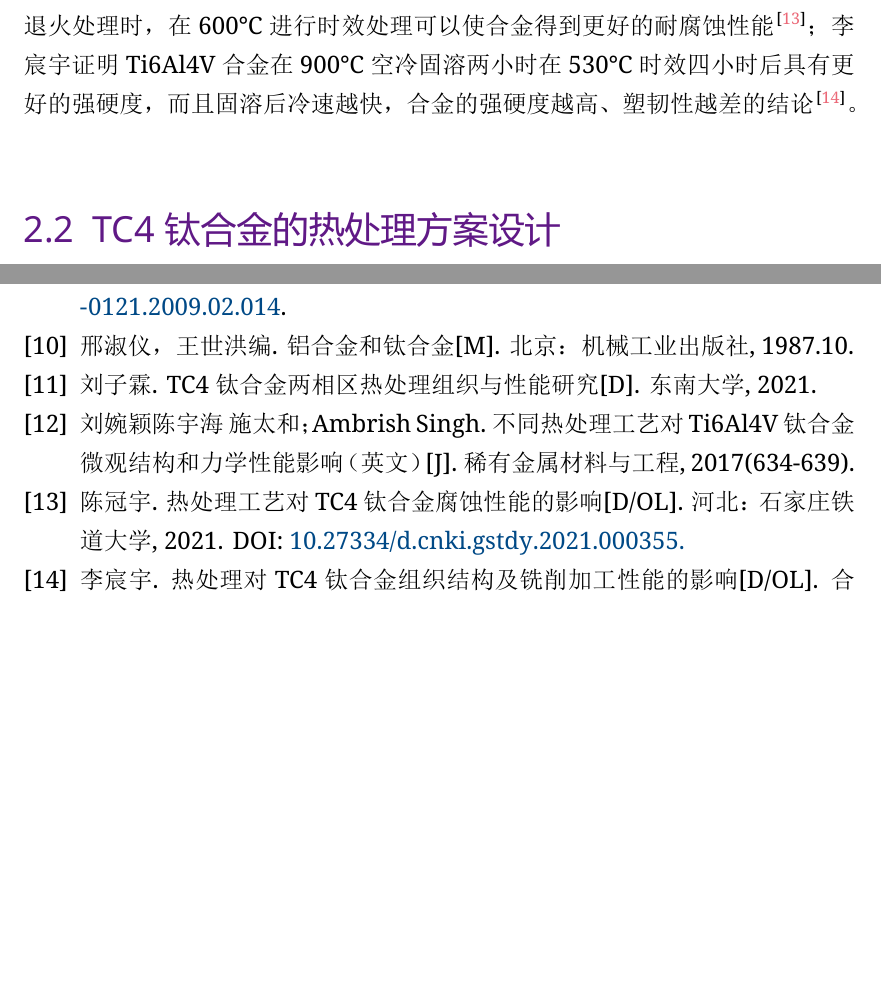
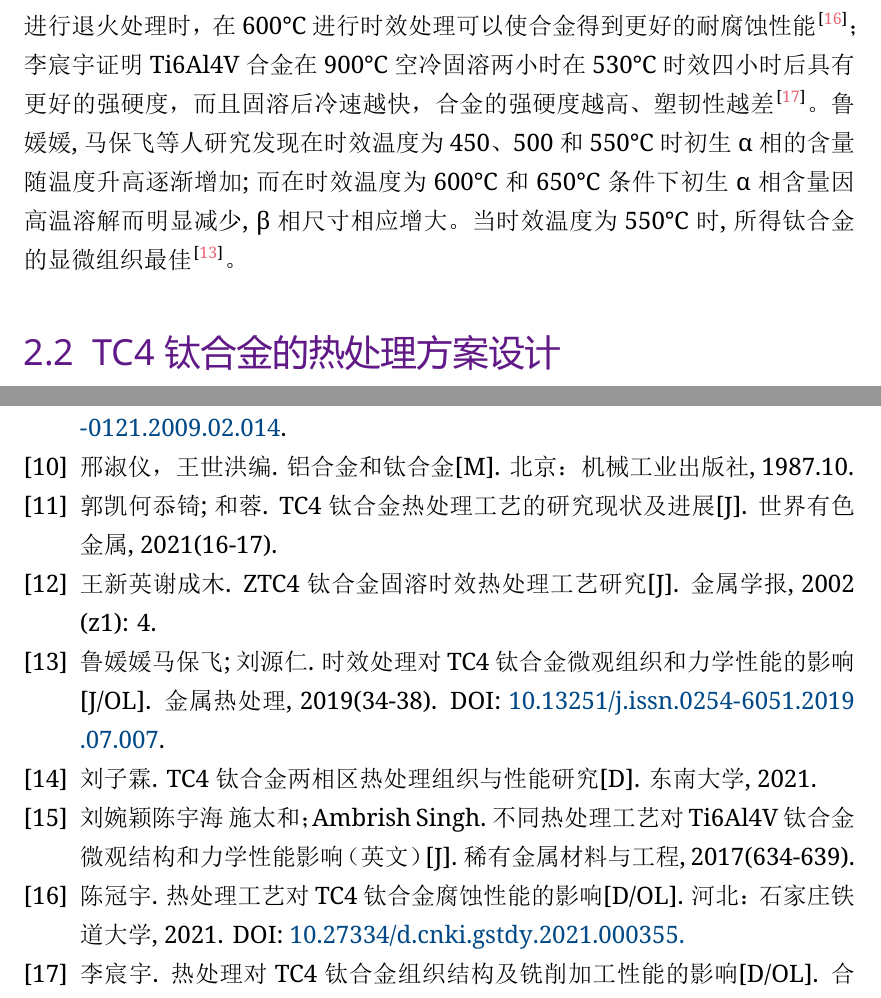
Before and after one commit to aornus/awesometc4, a LaTeX book (AwesomeTC4.tex, which reads TC4钛合金的热处理实验.tex, ciiiiiiiiite.bib): two parts of pages 13 and 20 of 20 before the commit and two parts of pages 13 and 20 of 21 after it, joined at a grey line, cut at the place of the change, the shorter picture padded with empty space. The pictures show the PDF file AwesomeTC4.pdf that the author committed with the source.

Commit message:
修改模型部分，补充引言部分内容

```diff
--- a/TC4钛合金的热处理实验.tex
+++ b/TC4钛合金的热处理实验.tex
@@ -9,8 +9,8 @@
 	\item β转变点差异大。即使是同一成分，但由于冶炼炉次的不同，其β转变温度有时差别很大。
 \end{enumerate}
 
-常见的\ti 钛合金热处理工艺有：退火、淬火(往往加上时效处理)、形变热处理等，不同的热处理方式得到的组织性能各异。刘婉颖、林元华等人通过实验发现：在960 ℃/1 h + WQ进行固溶处理和500 ℃/4 h + AC下进行时效处理得到的\ti 具有最佳的力学性能\cite{960500}；陈冠宇通过实验表明，在850℃进行退火处理时，在600℃进行时效处理可以使合金得到更好的耐腐蚀性能\cite{1200}；李宸宇证明\ti 合金在900℃空冷固溶两小时在530℃时效四小时后具有更好的强硬度，而且固溶后冷速越快，合金的强硬度越高、塑韧性越差的结论\cite{900}。%第46页
-
+常见的\ti 钛合金热处理工艺有：退火、淬火(往往加上时效处理)、形变热处理等，不同的热处理方式得到的组织性能各异。刘婉颖、林元华等人通过实验发现：在960 ℃/1 h + WQ进行固溶处理和500 ℃/4 h + AC下进行时效处理得到的\ti 具有最佳的力学性能\cite{960500}；陈冠宇通过实验表明，在850℃进行退火处理时，在600℃进行时效处理可以使合金得到更好的耐腐蚀性能\cite{1200}；李宸宇证明\ti 合金在900℃空冷固溶两小时在530℃时效四小时后具有更好的强硬度，而且固溶后冷速越快，合金的强硬度越高、塑韧性越差\cite{900}。%第46页
+ 鲁媛媛,马保飞等人研究发现在时效温度为450、500和550℃时初生α相的含量随温度升高逐渐增加;而在时效温度为600℃和650℃条件下初生α相含量因高温溶解而明显减少, β相尺寸相应增大。当时效温度为550℃时, 所得钛合金的显微组织最佳\cite{timing}。
 
 %不同热处理作用如下：
 %\begin{enumerate}
--- a/ciiiiiiiiite.bib
+++ b/ciiiiiiiiite.bib
@@ -145,3 +145,7 @@
 	school = {东南大学},
 	year = {2021}
 }
+@article{tc42021,
+	author = {郭凯,何忝锜 ; 和蓉},
+	title = {TC4钛合金热处理工艺的研究现状及进展},
+	journal = {世界有色金属},
@@ -147,0 +156,20 @@
+	doi ={}
+}
+@article{timing,
+	author = {鲁媛媛,马保飞 ; 刘源仁},
+	title = {时效处理对TC4钛合金微观组织和力学性能的影响},
+	journal = {金属热处理},
+	volume = {},
+	number = {34-38},
+	year = {2019},
+	issn = {0254-6051},
+	doi ={10.13251/j.issn.0254-6051.2019.07.007}
+}
+@article{gurong2002,
+	title={ZTC4钛合金固溶时效热处理工艺研究},
+	author={王新英, 谢成木},
+	journal={金属学报},
+	number={z1},
+	pages={4},
+	year={2002},
+}
```
Also changed, not shown: 绪论.tex (+8 -1 lines), AwesomeTC4.pdf, TC4热处理工艺图.jpg (added), TC4钛合金的热处理实验.tex (1 more changed lines), ciiiiiiiiite.bib (4 more changed lines), 4 other files.
